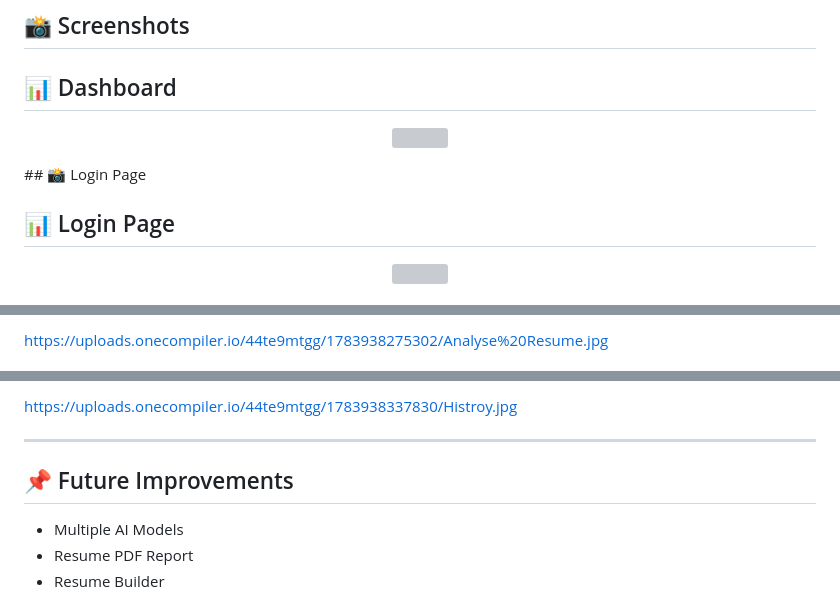
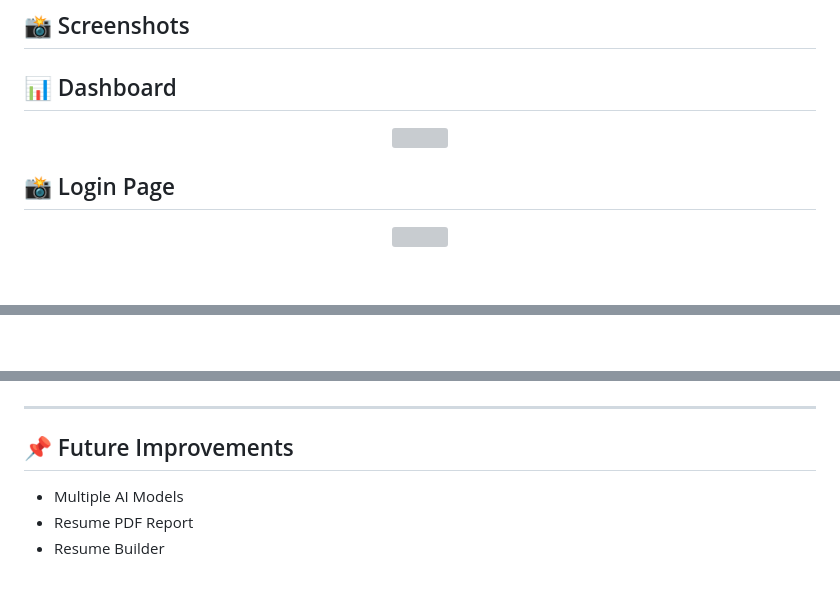
Before and after one commit to SP5558/AI-Career-Copilot, a Markdown page: README.md, 3 parts joined by grey strips. Rendered like a GitHub page; blank space fills up the shorter version; grey boxes are pictures that could not be loaded.

Commit message:
Fix headings and image links in README.md

```diff
--- a/README.md
+++ b/README.md
@@ -139,8 +139,7 @@ http://127.0.0.1:5000
 <p align="center">
   <img src="https://uploads.onecompiler.io/44te9mtgg/1783938361761/Dashboard.jpg" width="900">
 </p>
-## 📸 Login Page
-<h2>📊 Login Page</h2>
+<h2>📸 Login Page</h2>
 
 <p align="center">
   <img src="https://uploads.onecompiler.io/44te9mtgg/1783938384036/Login%20.jpg" width="900">
@@ -150,3 +152,2 @@ http://127.0.0.1:5000
 
-https://uploads.onecompiler.io/44te9mtgg/1783938275302/Analyse%20Resume.jpg
 
@@ -154,5 +158,4 @@ https://uploads.onecompiler.io/44te9mtgg/1783938275302/Analyse%20Resume.jpg
 
-https://uploads.onecompiler.io/44te9mtgg/1783938337830/Histroy.jpg
 
 ---
 
```
Also changed, not shown: other parts of README.md (+8 -2 lines).
